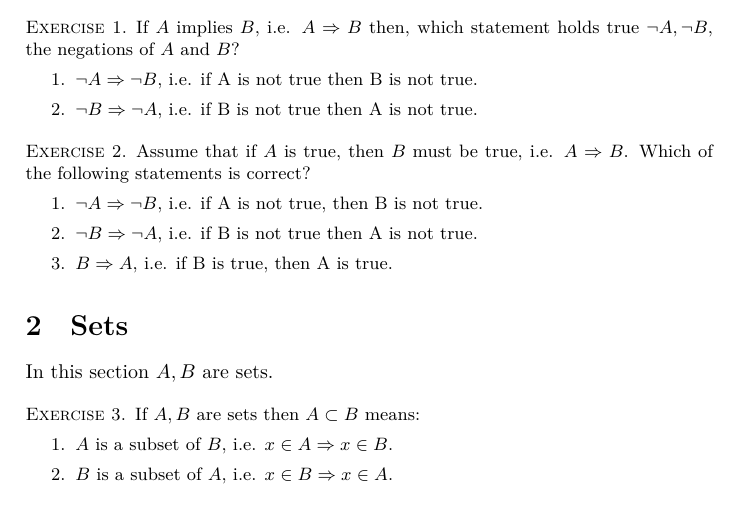
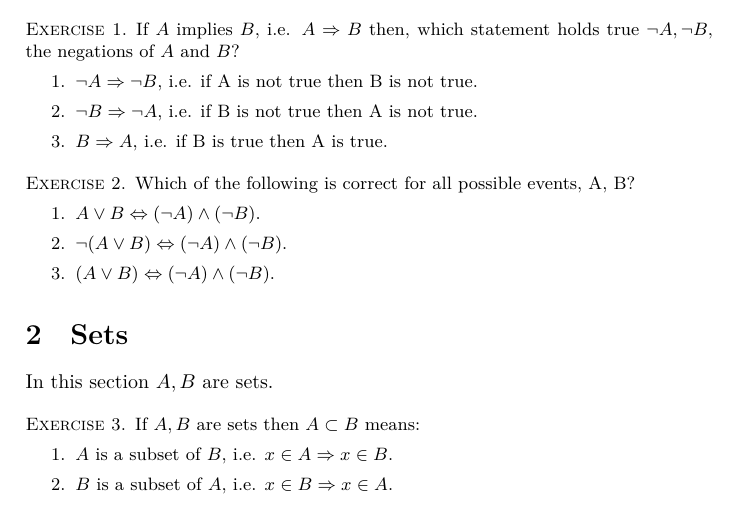
Before and after one commit to olethrosdc/digital-skills, a LaTeX problem sheet (assignments/assignment1-intro.tex): part of page 1 of 2, cut so that both start at the same text. Compiled offline with LuaLaTeX.

```diff
--- a/assignments/assignment1-intro.tex
+++ b/assignments/assignment1-intro.tex
@@ -31,16 +31,16 @@
   \begin{enumerate}
   \item $\neg A \Rightarrow \neg B$, i.e. if A is not true then B is not true.
   \item $\neg B \Rightarrow \neg A$, i.e. if B is not true then A is not true.
+  \item $B \Rightarrow A$, i.e. if B is true then A is true.
   \end{enumerate}
 \end{exercise}
 
 \begin{exercise}
-  Assume that if $A$ is true, then $B$ must be true, i.e.
-  $A \Rightarrow B$. Which of the following statements is correct?
+  Which of the following is correct for all possible events, A, B?
   \begin{enumerate}
-  \item $\neg A \Rightarrow \neg B$, i.e. if A is not true, then B is not true.
-  \item $\neg B \Rightarrow \neg A$, i.e. if B is not true then A is not true.
-  \item $B \Rightarrow A$, i.e. if B is true, then A is true.
+  \item $A \vee B \Leftrightarrow  (\neg A) \wedge (\neg B)$.
+  \item $\neg (A \vee B) \Leftrightarrow (\neg A) \wedge (\neg B)$.
+  \item $(A \vee B) \Leftrightarrow (\neg A) \wedge (\neg B)$.
   \end{enumerate}
 \end{exercise}
 
```
Also changed, not shown: 1 other file.
